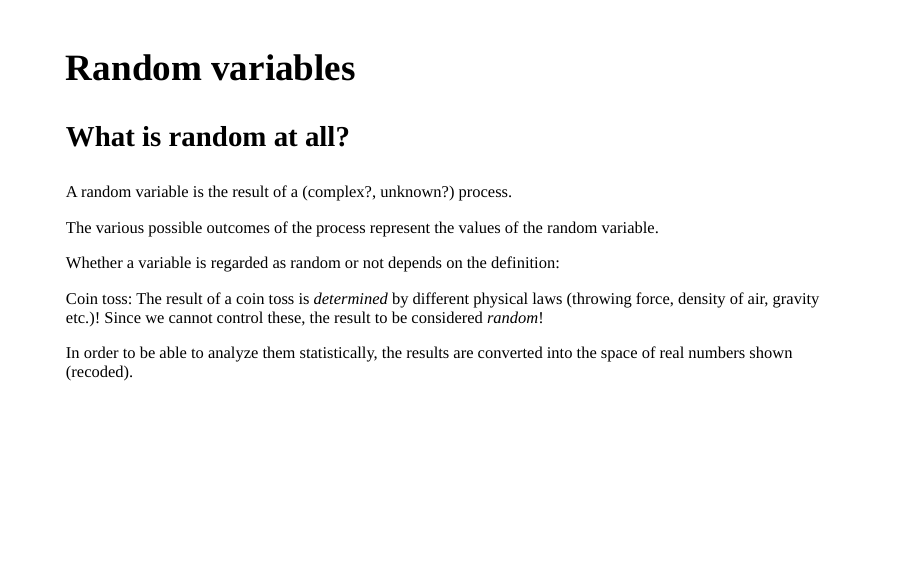
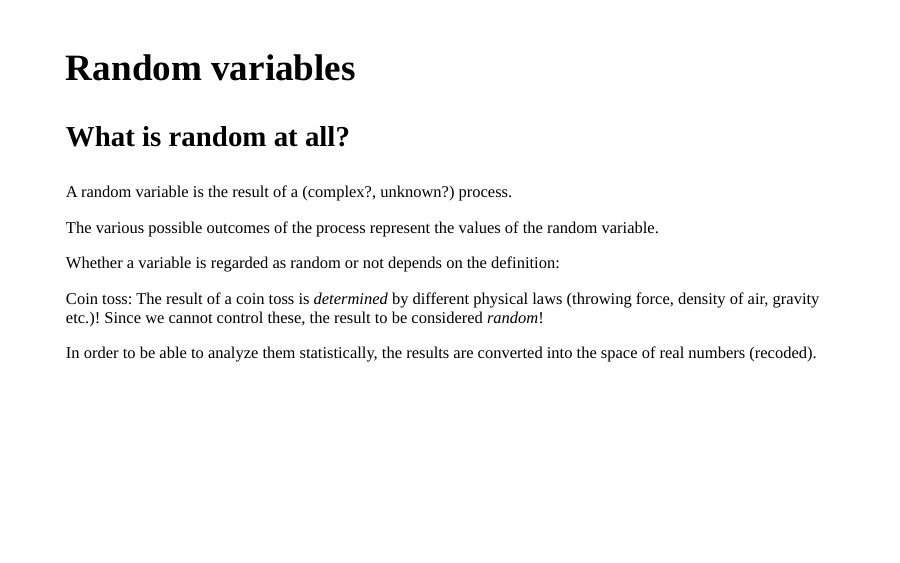
Before and after one commit to MartinHinz/smada_I_2019, an R Markdown document (07_session/session_7_probability_theory.Rmd): page 25 of 51. The pictures show the slides in the output file 07_session/session_7_probability_theory.html that the author committed with the source; the slides are laid out offline by our stand-in for remark.js, each with all of its steps uncovered, in fonts that may differ from those the slides ask for, and without slide numbers, shadows or browser add-ons; a font, style sheet, LaTeX package, included part or bibliography that could not be used is replaced or left out.

Commit message:
corrected a typo

```diff
--- a/07_session/session_7_probability_theory.Rmd
+++ b/07_session/session_7_probability_theory.Rmd
@@ -523,7 +523,7 @@ Whether a variable is regarded as random or not depends on the definition:
 
 Coin toss: The result of a coin toss is *determined* by different physical laws (throwing force, density of air, gravity etc.)! Since we cannot control these, the result to be considered *random*!
 
-In order to be able to analyze them statistically, the results are converted into the space of real numbers shown (recoded).
+In order to be able to analyze them statistically, the results are converted into the space of real numbers (recoded).
 
 ---
 
```
Also changed, not shown: 07_session/session_7_probability_theory.html, 07_session/session_7_probability_theory_files/figure-html/unnamed-chunk-7-1.png.
